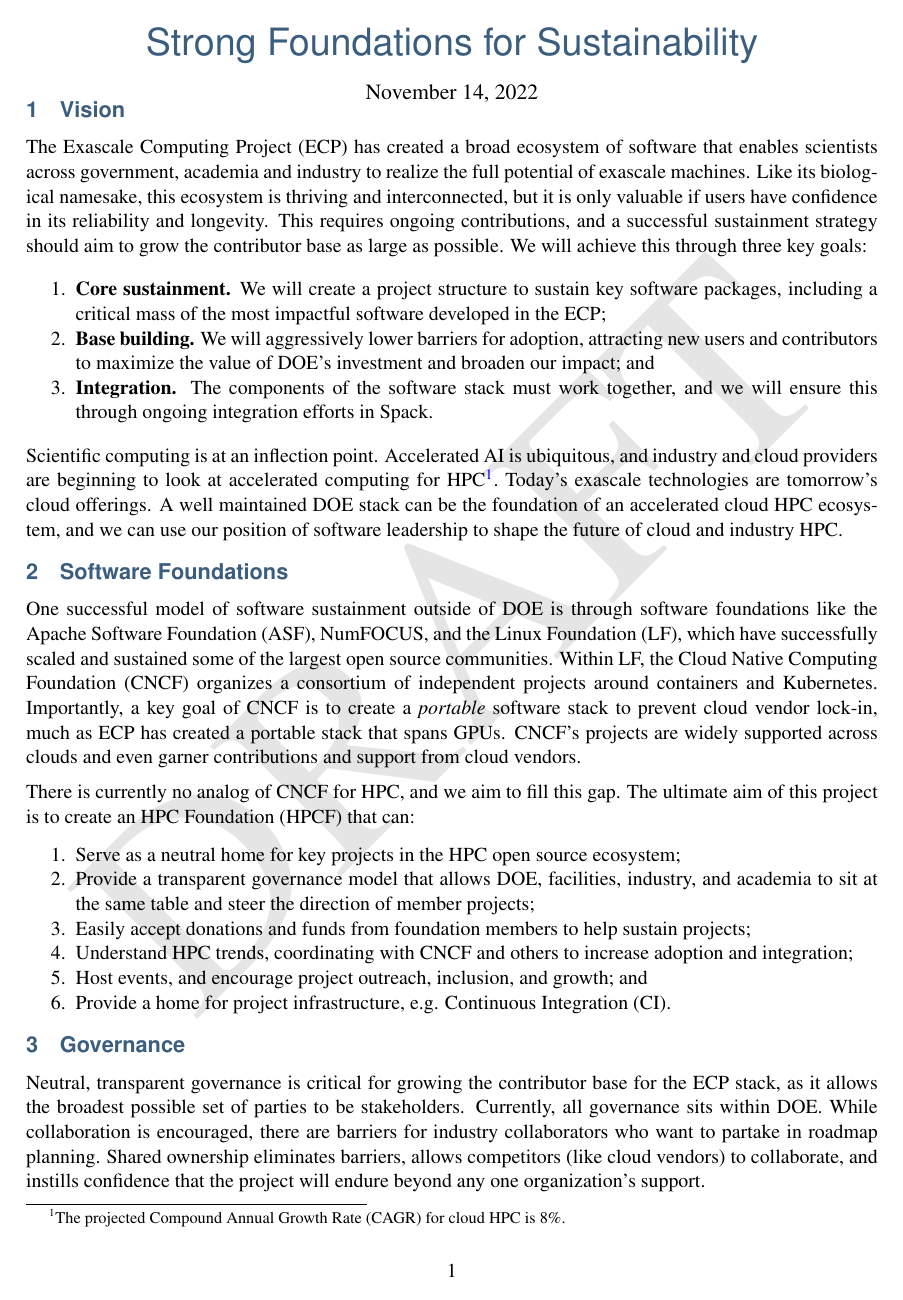
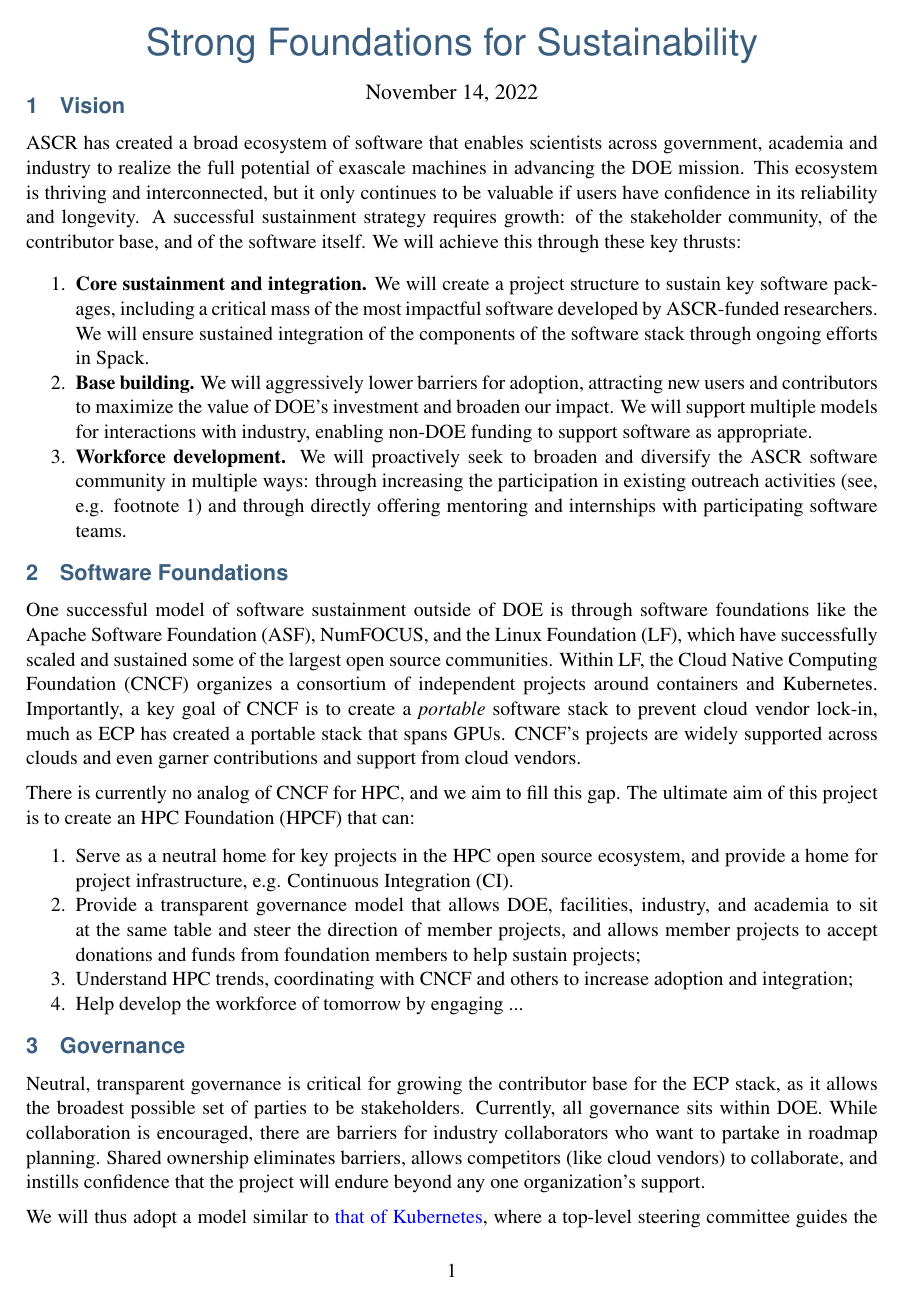
Before and after one commit to tgamblin/ascr-sustainability-fy23, a LaTeX document (ascr-sustainability-fy23.tex): page 1 of 3 before the commit and page 1 of 4 after it. Compiled offline with pdfLaTeX.

Commit message:
ann's first pass

```diff
--- a/ascr-sustainability-fy23.tex
+++ b/ascr-sustainability-fy23.tex
@@ -21,9 +21,9 @@
 % --------------------------------------------------
 % Draft watermark
 % --------------------------------------------------
-\usepackage[colorspec=.9]{draftwatermark}
-\SetWatermarkText{DRAFT}
-\SetWatermarkScale{1}
+%\usepackage[colorspec=.9]{draftwatermark}
+%\SetWatermarkText{DRAFT}
+%\SetWatermarkScale{1}
 
 % --------------------------------------------------
 % Extra packages
@@ -165,37 +166,44 @@
 
 \section{Vision}
 
-The Exascale Computing Project (ECP) has created a broad ecosystem of software that
+%The Exascale Computing Project (ECP)
+ASCR has created a broad ecosystem of software that
 enables scientists across government, academia and industry to realize the full
-potential of exascale machines. Like its biological namesake, this ecosystem is thriving
-and interconnected,
+potential of exascale machines in advancing the DOE mission.
+%Like its biological namesake,
+This ecosystem is thriving and interconnected,
 %Researchers and developers constantly evolve the ECP
 %software stack to adapt it for new needs and new mission applications. More than ever
 %before (in DOE), the push to exascale has enabled {\it integration} across the stack,
 %and {\it robust}, {\it shared} capabilities are leveraged by many consumer packages. The
 %ECP stack provides many unique capabilities, but these capabilities cannot be sustained
 %unless the software is maintained.
-but it is only valuable if users have confidence in its reliability and longevity. This
-requires ongoing contributions, and a successful sustainment strategy should aim to grow
-the contributor base as large as possible. We will achieve this through three key goals:
+%but it is only
+but it only continues to be
+valuable if users have confidence in its reliability and longevity.
+%This requires ongoing contributions, and a
+A successful sustainment strategy requires growth: of the stakeholder community,
+of the contributor base, and of the software itself.
+%should aim to grow the contributor base as large as possible.
+We will achieve this through these key thrusts:
 
 \begin{enumerate}
-\item {\bf Core sustainment.} We will create a project structure to sustain key
-  software packages, including a critical mass of the most impactful software developed in the ECP;
+
+\item {\bf Core sustainment and integration.} We will create a project structure to sustain key
+    software packages, including a critical mass of the most impactful software developed
+    by ASCR-funded researchers.  We will ensure sustained integration of the components of the
+    software stack through ongoing efforts in Spack.
+
 \item {\bf Base building.} We will aggressively lower barriers for adoption, attracting new
     users and contributors to maximize the value of DOE's investment and broaden our
-    impact; and
-  \item {\bf Integration.} The components of the software stack must work together, and
-    we will ensure this through ongoing integration efforts in Spack.
+    impact.  We will support multiple models for interactions with industry,
+    enabling non-DOE funding to support software as appropriate.
+
+\item {\bf Workforce development.} We will proactively seek to broaden and diversify the
+    ASCR software community in multiple ways: through increasing the participation in
+    existing outreach activities (see, e.g. footnote 1) and through directly offering
+    mentoring and internships with participating software teams.
 \end{enumerate}
-
-Scientific computing is at an inflection point. Accelerated AI is ubiquitous, and
-industry and cloud providers are beginning to look at accelerated computing for
-HPC\footnote{The projected Compound Annual Growth Rate (CAGR) for cloud HPC is 8\%.}.
-Today's exascale technologies are tomorrow's cloud offerings. A well maintained DOE
-stack can be the foundation of an accelerated cloud HPC ecosystem, and we can use our
-position of software leadership to shape the future of cloud and industry HPC.
-
 
 %Spack, Kokkos, MFEM, and other ECP projects have grown
 %  communities of hundreds of contributors, attracting the interest of industry just as
@@ -218,14 +226,15 @@
 There is currently no analog of CNCF for HPC, and we aim to fill this gap. The ultimate
 aim of this project is to create an HPC Foundation (HPCF) that can:
 \begin{enumerate}
-\item Serve as a neutral home for key projects in the HPC open source ecosystem;
+\item Serve as a neutral home for key projects in the HPC open source ecosystem, and
+      provide a home for project infrastructure, e.g. Continuous Integration (CI).
 \item Provide a transparent governance model that allows DOE, facilities, industry, and
-  academia to sit at the same table and steer the direction of member projects;
-\item Easily accept donations and funds from foundation members to help sustain projects;
+      academia to sit at the same table and steer the direction of member projects, and
+      allows member projects to accept donations and funds from foundation members to
+      help sustain projects;
 \item Understand HPC trends, coordinating with CNCF and others to increase adoption and
-  integration;
-\item Host events, and encourage project outreach, inclusion, and growth; and
-\item Provide a home for project infrastructure, e.g. Continuous Integration (CI).
+      integration;
+\item Help develop the workforce of tomorrow by engaging ...
 \end{enumerate}
 
 \section{Governance}
```
Also changed, not shown: ascr-sustainability-fy23.tex (14 more changed lines).
